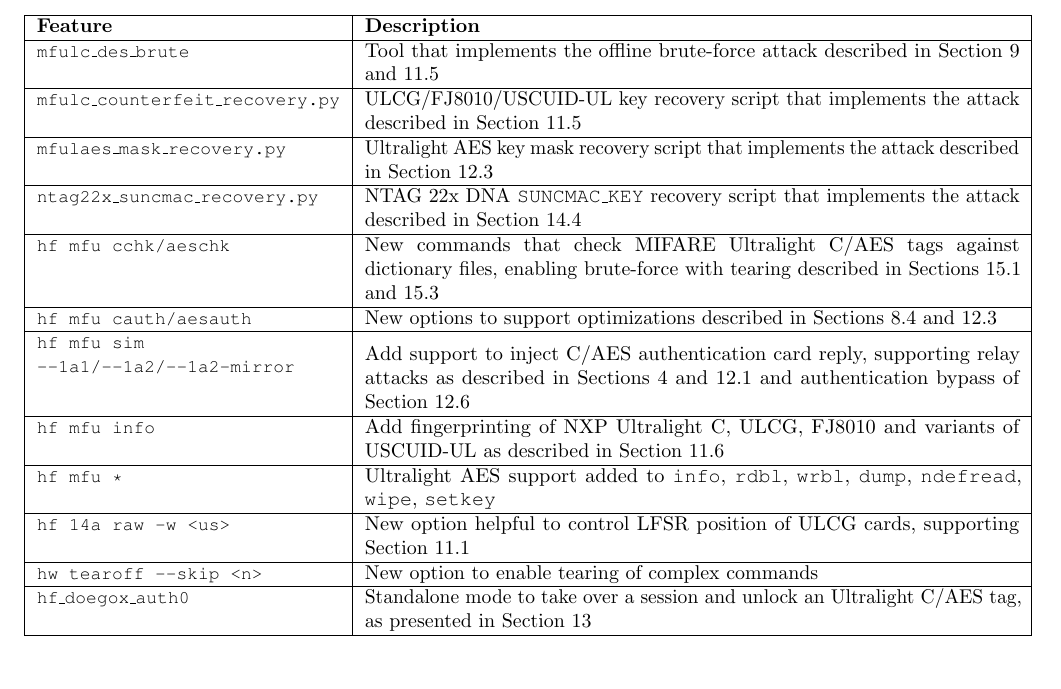
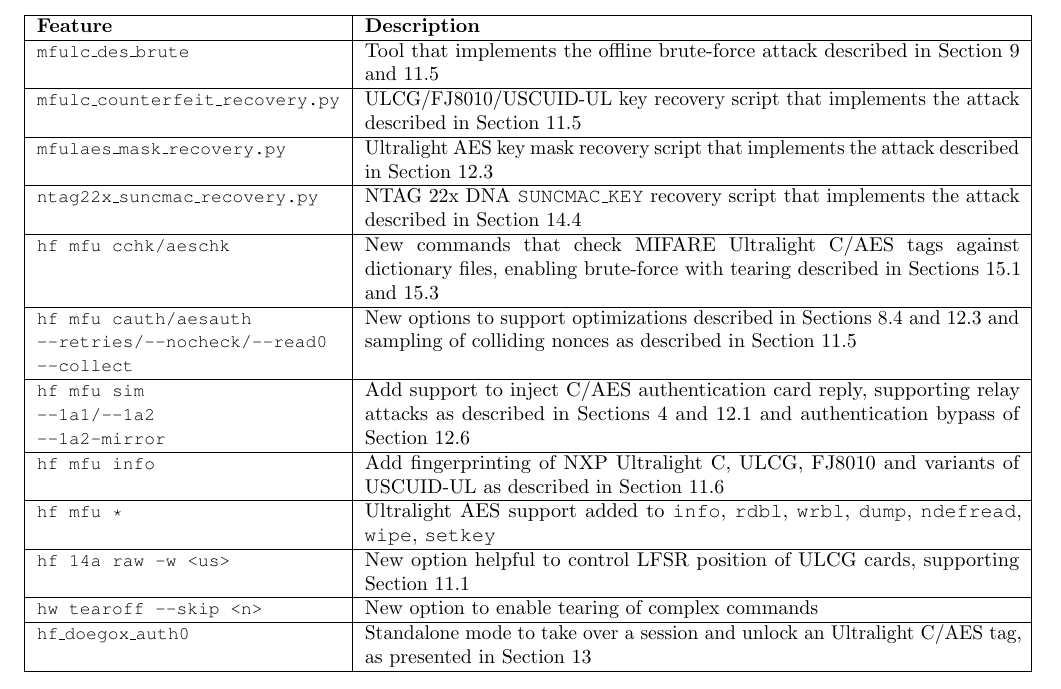
Before and after one commit to zc-public/breakme-resources, a LaTeX paper (paper/main.tex): part of page 38 of 39, cut so that both start at the same text. Compiled offline with pdfLaTeX.

Commit message:
Add hf mfu cauth --collect

```diff
--- a/paper/main.tex
+++ b/paper/main.tex
@@ -1274,8 +1274,8 @@
     {\small \texttt{mfulaes\_mask\_recovery.py}} & Ultralight~AES key mask recovery script that implements the attack described in Section~\ref{sec:aes_tearing} \\ \hline
     {\small \texttt{ntag22x\_suncmac\_recovery.py}} & NTAG~22x~DNA \texttt{SUNCMAC\_KEY} recovery script that implements the attack described in Section~\ref{sec:ntag22x_tear} \\ \hline
     {\small \texttt{hf mfu cchk/aeschk}} & New commands that check MIFARE Ultralight~C/AES tags against dictionary files, enabling brute-force with tearing described in Sections~\ref{sec:estimate_ulc} and~\ref{sec:estimate_ulaes} \\ \hline
-    {\small \texttt{hf mfu cauth/aesauth}} & New options to support optimizations described in Sections~\ref{sec:tearing_calibration} and~\ref{sec:aes_tearing} \\ \hline
-    \makecell[l]{\small \texttt{hf mfu sim}\\\small \texttt{--1a1/--1a2/--1a2-mirror}} & Add support to inject C/AES authentication card reply, supporting relay attacks as described in Sections~\ref{sec:relay} and \ref{sec:aesrelay} and authentication bypass of Section~\ref{sec:aes_oddity} \\ \hline
+    \makecell[tl]{{\small \texttt{hf mfu cauth/aesauth}}\\{\small \texttt{--retries/--nocheck/--read0}}\\{\small \texttt{--collect}}} & New options to support optimizations described in Sections~\ref{sec:tearing_calibration} and~\ref{sec:aes_tearing} and sampling of colliding nonces as described in Section~\ref{sec:counterfeit_recovery}\\ \hline
+    \makecell[tl]{{\small \texttt{hf mfu sim}}\\{\small \texttt{--1a1/--1a2}}\\{\small \texttt{--1a2-mirror}}} & Add support to inject C/AES authentication card reply, supporting relay attacks as described in Sections~\ref{sec:relay} and \ref{sec:aesrelay} and authentication bypass of Section~\ref{sec:aes_oddity} \\ \hline
     {\small \texttt{hf mfu info}} & Add fingerprinting of NXP Ultralight~C, ULCG, FJ8010 and variants of USCUID-UL as described in Section~\ref{sec:fingerprint_ulc}\\ \hline
     {\small \texttt{hf mfu *}} & Ultralight~AES support added to \texttt{info}, \texttt{rdbl}, \texttt{wrbl}, \texttt{dump}, \texttt{ndefread}, \texttt{wipe}, \texttt{setkey}\\ \hline
     {\small \texttt{hf 14a raw -w <us>}} & New option helpful to control LFSR position of ULCG cards, supporting Section~\ref{sec:giantec} \\ \hline
```
